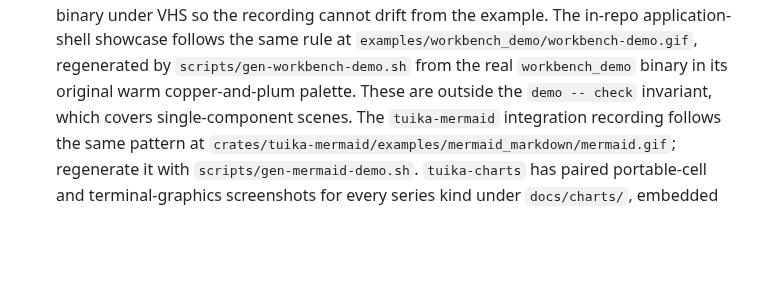
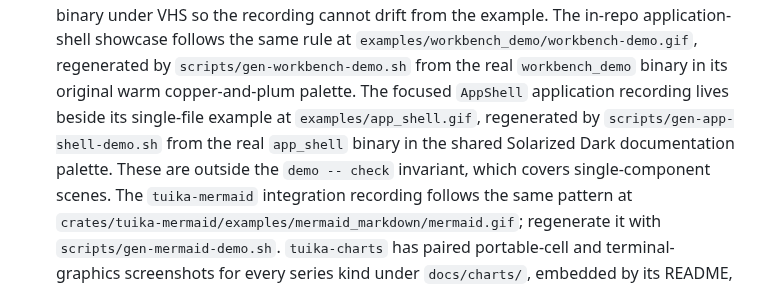
Before and after one commit to everruns/tuika, a Markdown page: AGENTS.md, the part around the change. GitHub-like rendering; blank space fills up the shorter version.

```diff
--- a/AGENTS.md
+++ b/AGENTS.md
@@ -186,6 +186,10 @@ tuika's own suite covers more:
   `examples/workbench_demo/workbench-demo.gif`, regenerated by
   `scripts/gen-workbench-demo.sh` from the real `workbench_demo` binary in its
   original warm copper-and-plum palette.
+  The focused `AppShell` application recording lives beside its single-file
+  example at `examples/app_shell.gif`, regenerated by
+  `scripts/gen-app-shell-demo.sh` from the real `app_shell` binary in the shared
+  Solarized Dark documentation palette.
   These are outside the `demo -- check` invariant, which covers single-component
   scenes.
   The `tuika-mermaid` integration recording follows the same pattern at
```
Also changed, not shown: docs/components/layout.md (+6 -0 lines), examples/app_shell.gif (added), 6 other files.
